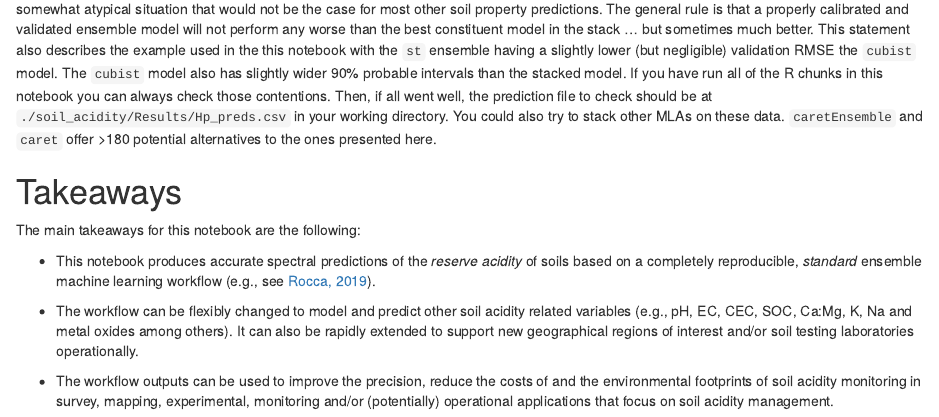
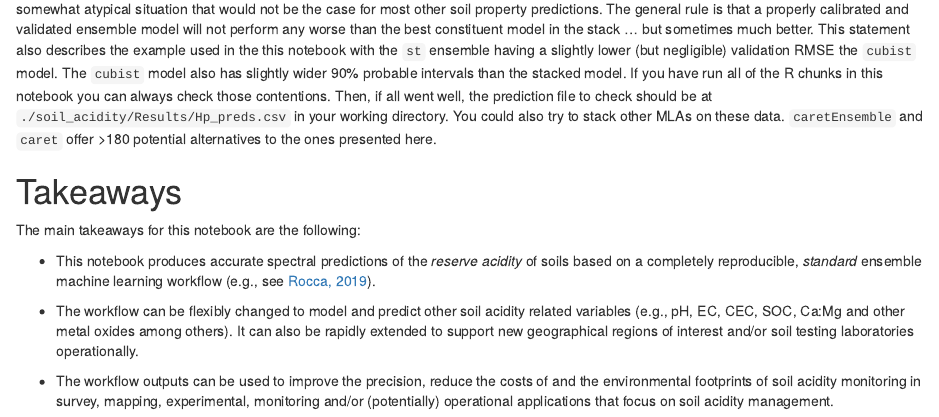
Before and after one commit to mgwalsh/Soils, an R Markdown document (Spec_acidity_preds.Rmd): the page in a window 1100 px wide, from 10760 px down. Rendered offline with R 4.5, knitr and Pandoc, with nearby package versions; some code elsewhere in the file could not run offline; a font, style sheet, LaTeX package, included part or bibliography that could not be used is replaced or left out.

```diff
--- a/Spec_acidity_preds.Rmd
+++ b/Spec_acidity_preds.Rmd
@@ -301,6 +301,6 @@
 
 * This notebook produces accurate spectral predictions of the *reserve acidity* of soils based on a completely reproducible, *standard* ensemble machine learning workflow (e.g., see [Rocca, 2019](https://towardsdatascience.com/ensemble-methods-bagging-boosting-and-stacking-c9214a10a205)).
 
-* The workflow can be flexibly changed to model and predict other soil acidity related variables (e.g., pH, EC, CEC, SOC, Ca:Mg, K, Na and metal oxides among others). It can also be rapidly extended to support new geographical regions of interest and/or soil testing laboratories operationally.
+* The workflow can be flexibly changed to model and predict other soil acidity related variables (e.g., pH, EC, CEC, SOC, Ca:Mg and other metal oxides among others). It can also be rapidly extended to support new geographical regions of interest and/or soil testing laboratories operationally.
 
 * The workflow outputs can be used to improve the precision, reduce the costs of and the environmental footprints of soil acidity monitoring in survey, mapping, experimental, monitoring and/or (potentially) operational applications that focus on soil acidity management.
```
